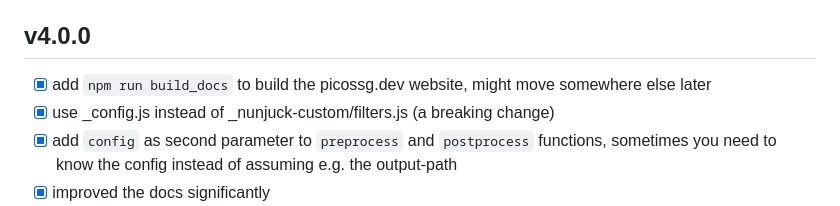
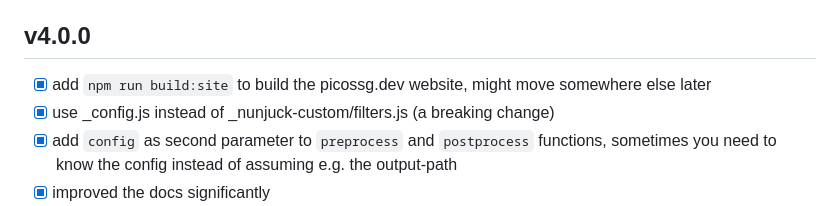
Before and after one commit to wolframkriesing/picossg, a Markdown page: CHANGELOG.md, the part around the change. Drawn GitHub-style.

Commit message:
Opps left a old version in there, fixed

```diff
--- a/CHANGELOG.md
+++ b/CHANGELOG.md
@@ -15,7 +15,7 @@ Find here all changes tracked while developing picossg.
 
 ## v4.0.0
 
-- [x] add `npm run build_docs` to build the picossg.dev website, might move somewhere else later
+- [x] add `npm run build:site` to build the picossg.dev website, might move somewhere else later
 - [x] use _config.js instead of _nunjuck-custom/filters.js (a breaking change)
 - [x] add `config` as second parameter to `preprocess` and `postprocess` functions, sometimes you need to know the config instead of assuming e.g. the output-path
 - [x] improved the docs significantly
```
